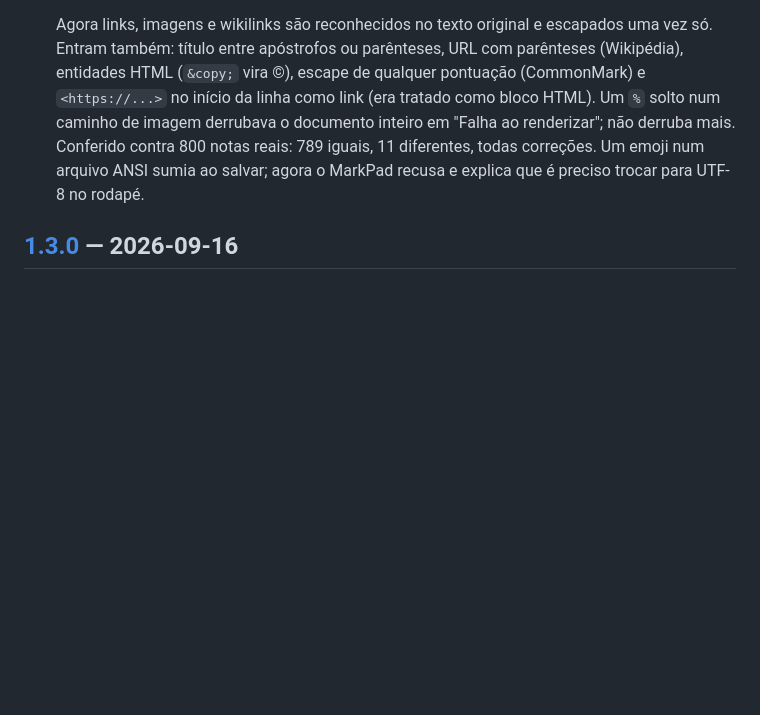
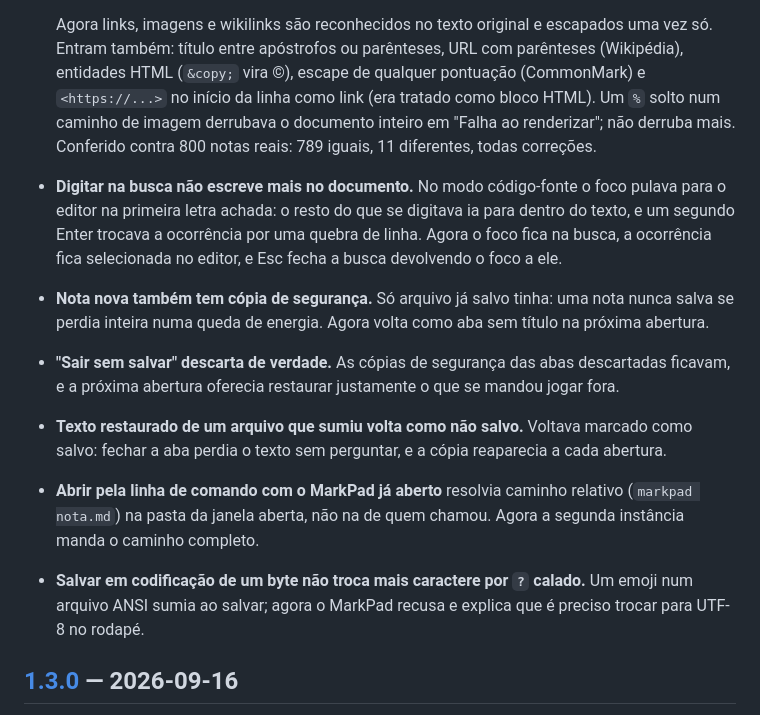
Before and after one commit to NBN-PATRIC/markpad, a Markdown page: CHANGELOG.md, the part around the change. Rendered like a GitHub page; blank space fills up the shorter version.

Commit message:
docs(changelog): entradas do lote 1 de consertos e a linha que sumiu
O commit do parser (3c400af) substituiu sem querer o titulo da entrada
"Salvar em codificacao de um byte..." e deixou o corpo dela pendurado na
entrada de cima. Reposta, e acrescentadas as entradas da busca, dos
rascunhos e da segunda instancia (83cc2a4).

Co-Authored-By: Claude Opus 5.5 <noreply@anthropic.com>
Claude-Session: https://claude.ai/code/session_01LMR7qJeuVTueRUq6VbFiZS

```diff
--- a/CHANGELOG.md
+++ b/CHANGELOG.md
@@ -71,6 +71,24 @@ Versionamento [SemVer](https://semver.org/lang/pt-BR/).
   link (era tratado como bloco HTML). Um `%` solto num caminho de imagem
   derrubava o documento inteiro em "Falha ao renderizar"; não derruba mais.
   Conferido contra 800 notas reais: 789 iguais, 11 diferentes, todas correções.
+- **Digitar na busca não escreve mais no documento.** No modo código-fonte o
+  foco pulava para o editor na primeira letra achada: o resto do que se
+  digitava ia para dentro do texto, e um segundo Enter trocava a ocorrência
+  por uma quebra de linha. Agora o foco fica na busca, a ocorrência fica
+  selecionada no editor, e Esc fecha a busca devolvendo o foco a ele.
+- **Nota nova também tem cópia de segurança.** Só arquivo já salvo tinha: uma
+  nota nunca salva se perdia inteira numa queda de energia. Agora volta como
+  aba sem título na próxima abertura.
+- **"Sair sem salvar" descarta de verdade.** As cópias de segurança das abas
+  descartadas ficavam, e a próxima abertura oferecia restaurar justamente o
+  que se mandou jogar fora.
+- **Texto restaurado de um arquivo que sumiu volta como não salvo.** Voltava
+  marcado como salvo: fechar a aba perdia o texto sem perguntar, e a cópia
+  reaparecia a cada abertura.
+- **Abrir pela linha de comando com o MarkPad já aberto** resolvia caminho
+  relativo (`markpad nota.md`) na pasta da janela aberta, não na de quem
+  chamou. Agora a segunda instância manda o caminho completo.
+- **Salvar em codificação de um byte não troca mais caractere por `?` calado.**
   Um emoji num arquivo ANSI sumia ao salvar; agora o MarkPad recusa e explica
   que é preciso trocar para UTF-8 no rodapé.
 
```
